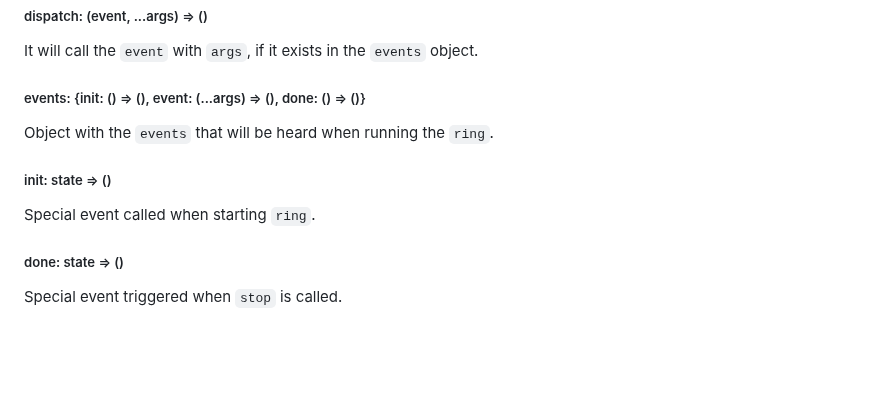
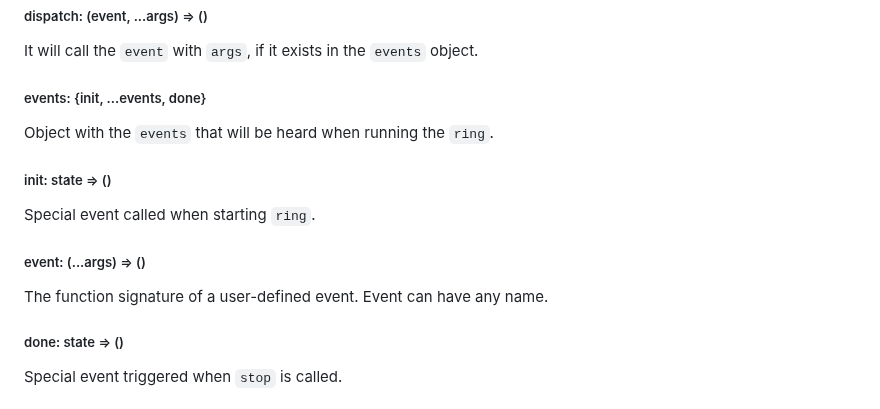
Before and after one commit to marcodpt/ring, a Markdown page: README.md, the part around the change. Drawn GitHub-style; blank space fills up the shorter version.

Commit message:
more precise events

```diff
--- a/README.md
+++ b/README.md
@@ -76,11 +76,14 @@ Receives a `setter` to `update` the `state` and call `view` with the
 ##### dispatch: (event, ...args) => ()
 It will call the `event` with `args`, if it exists in the `events` object.
 
-##### events: {init: () => (), event: (...args) => (), done: () => ()}
+##### events: {init, ...events, done}
 Object with the `events` that will be heard when running the `ring`.
 
 ##### init: state => ()
 Special event called when starting `ring`.
+
+##### event: (...args) => ()
+The function signature of a user-defined event. Event can have any name.
 
 ##### done: state => ()
 Special event triggered when `stop` is called.
```
